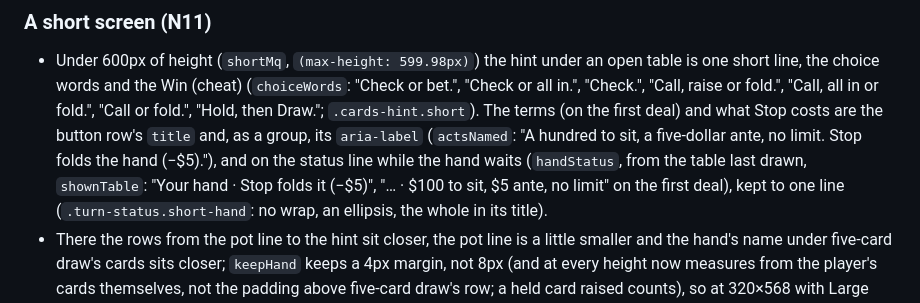
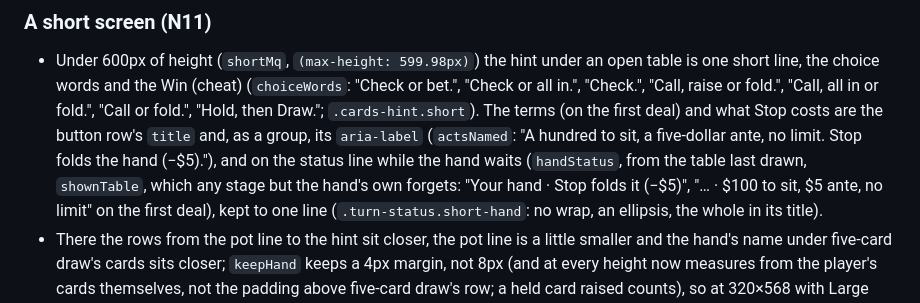
Before and after one commit to JFA154/novatria, a Markdown page: docs/notes/ui.md, the part around the change. Rendered like a GitHub page.

Commit message:
Wave 20 notes: the status line's table and where amountWhy is seen
Co-Authored-By: Claude Fable 5.1 <noreply@anthropic.com>
Claude-Session: https://claude.ai/code/session_014zYE6sXEdeh3zJ7NfegcyC

```diff
--- a/docs/notes/ui.md
+++ b/docs/notes/ui.md
@@ -1697,7 +1697,8 @@ engine side: `docs/notes/engine-world.md`, Wave 20). Tests:
   Stop costs are the button row's `title` and, as a group, its
   `aria-label` (`actsNamed`: "A hundred to sit, a five-dollar ante, no
   limit. Stop folds the hand (−$5)."), and on the status line while the
-  hand waits (`handStatus`, from the table last drawn, `shownTable`: "Your
+  hand waits (`handStatus`, from the table last drawn, `shownTable`, which
+  any stage but the hand's own forgets: "Your
   hand · Stop folds it (−$5)", "… · $100 to sit, $5 ante, no limit" on the
   first deal), kept to one line (`.turn-status.short-hand`: no wrap, an
   ellipsis, the whole in its title).
```
Also changed, not shown: docs/notes/engine-world.md (+1 -1 lines).
